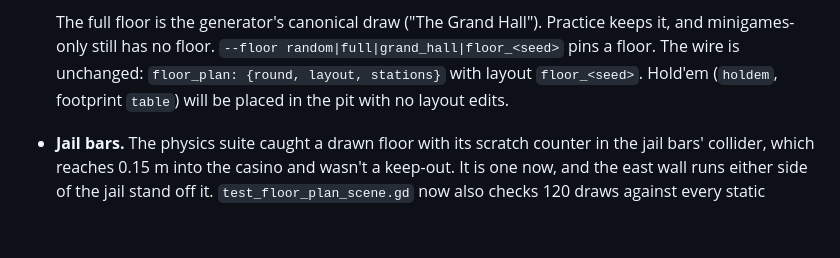
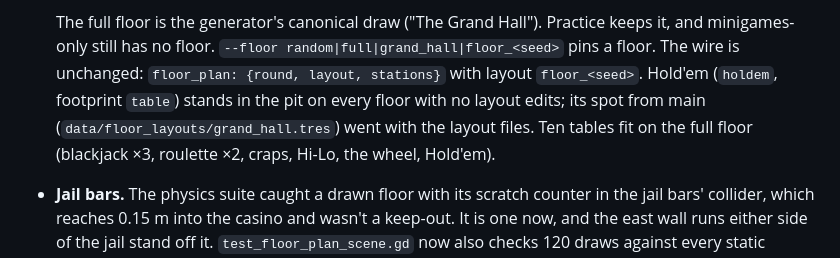
Before and after one commit to patrickcerny/better-at-gambling, a Markdown page: docs/PROGRESS.md, the part around the change. Rendered like a GitHub page; blank space fills up the shorter version.

Commit message:
Docs: Hold'em on the drawn floor, the full floor with ten tables

```diff
--- a/docs/PROGRESS.md
+++ b/docs/PROGRESS.md
@@ -171,7 +171,9 @@ The 321 countdown on the door is enough. [...] Group the tablegames and make ran
   The full floor is the generator's canonical draw ("The Grand Hall"). Practice keeps it, and
   minigames-only still has no floor. `--floor random|full|grand_hall|floor_<seed>` pins a floor.
   The wire is unchanged: `floor_plan: {round, layout, stations}` with layout `floor_<seed>`. Hold'em
-  (`holdem`, footprint `table`) will be placed in the pit with no layout edits.
+  (`holdem`, footprint `table`) stands in the pit on every floor with no layout edits; its spot
+  from main (`data/floor_layouts/grand_hall.tres`) went with the layout files. Ten tables fit on the
+  full floor (blackjack ×3, roulette ×2, craps, Hi-Lo, the wheel, Hold'em).
 - **Jail bars.** The physics suite caught a drawn floor with its scratch counter in the jail bars'
   collider, which reaches 0.15 m into the casino and wasn't a keep-out. It is one now, and the east
   wall runs either side of the jail stand off it. `test_floor_plan_scene.gd` now also checks 120
```
Also changed, not shown: docs/FLOOR_PLAN.md (+13 -11 lines).
